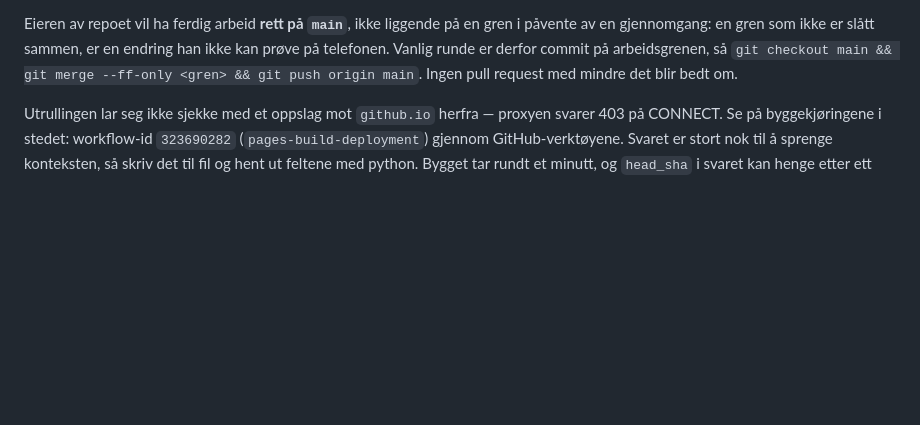
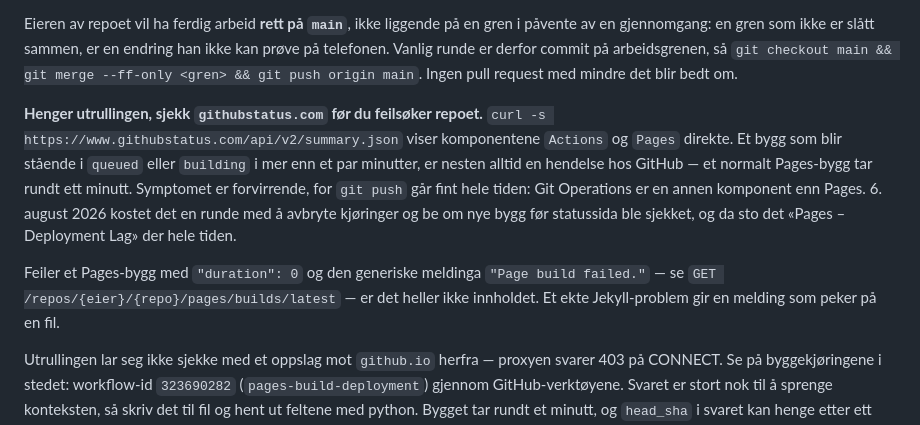
Before and after one commit to vegardk-hub/ig-trekning, a Markdown page: CLAUDE.md, the part around the change. Rendered like a GitHub page; blank space fills up the shorter version.

Commit message:
Sjekk githubstatus.com før du feilsøker en utrulling som henger
Et Pages-bygg som blir stående i queued eller building, er nesten alltid en
hendelse hos GitHub — ikke noe i repoet. Symptomet villeder, for git push går
fint samtidig: Git Operations er en annen komponent enn Pages.

Kostet en runde med å avbryte kjøringer og be om nye bygg i dag før statussida
ble sjekket, og da hadde det stått «Pages – Deployment Lag» der hele tiden.

Co-Authored-By: Claude <noreply@anthropic.com>

```diff
--- a/CLAUDE.md
+++ b/CLAUDE.md
@@ -31,6 +31,20 @@ gren i påvente av en gjennomgang: en gren som ikke er slått sammen, er en
 endring han ikke kan prøve på telefonen. Vanlig runde er derfor commit på
 arbeidsgrenen, så `git checkout main && git merge --ff-only <gren> && git push
 origin main`. Ingen pull request med mindre det blir bedt om.
+
+**Henger utrullingen, sjekk `githubstatus.com` før du feilsøker repoet.**
+`curl -s https://www.githubstatus.com/api/v2/summary.json` viser komponentene
+`Actions` og `Pages` direkte. Et bygg som blir stående i `queued` eller
+`building` i mer enn et par minutter, er nesten alltid en hendelse hos GitHub —
+et normalt Pages-bygg tar rundt ett minutt. Symptomet er forvirrende, for
+`git push` går fint hele tiden: Git Operations er en annen komponent enn Pages.
+6. august 2026 kostet det en runde med å avbryte kjøringer og be om nye bygg før
+statussida ble sjekket, og da sto det «Pages – Deployment Lag» der hele tiden.
+
+Feiler et Pages-bygg med `"duration": 0` og den generiske meldinga
+`"Page build failed."` — se `GET /repos/{eier}/{repo}/pages/builds/latest` — er
+det heller ikke innholdet. Et ekte Jekyll-problem gir en melding som peker på en
+fil.
 
 Utrullingen lar seg ikke sjekke med et oppslag mot `github.io` herfra — proxyen
 svarer 403 på CONNECT. Se på byggekjøringene i stedet: workflow-id `323690282`
```
